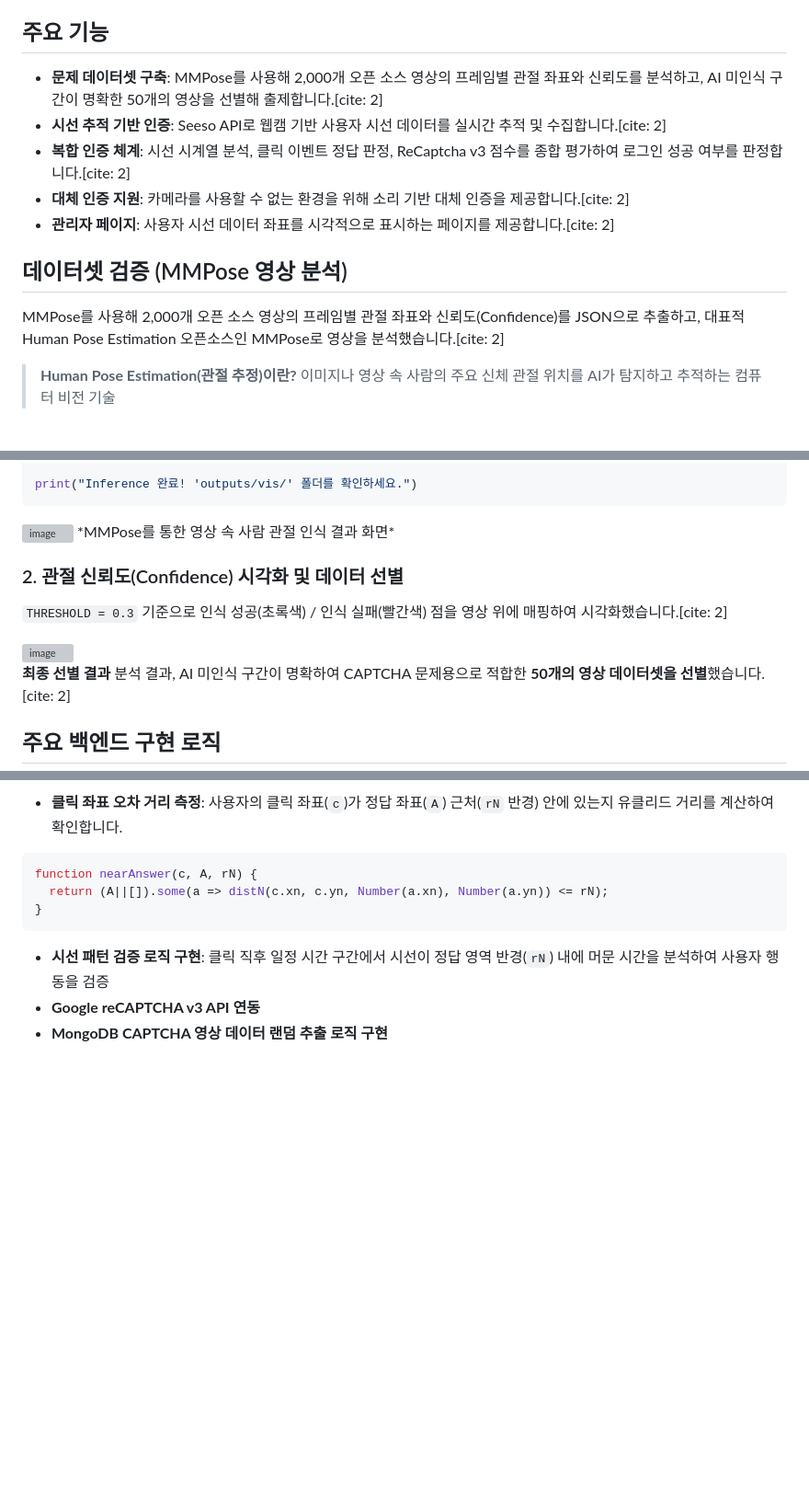
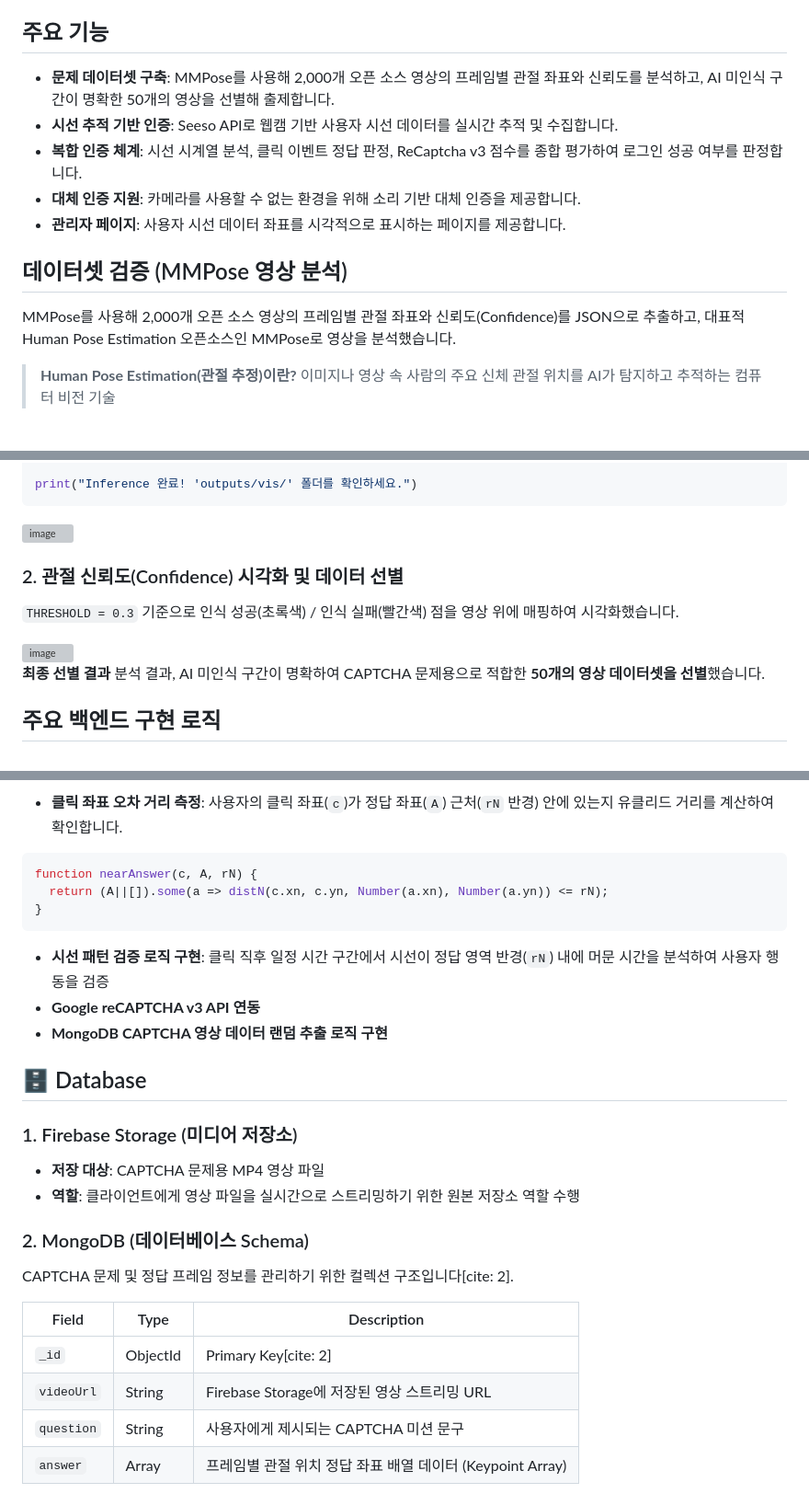
Before and after one commit to SoONmjG2/VideoCaptcha, a Markdown page: README.md, 3 parts joined by grey strips. Shown at 92% size. Rendered like a GitHub page; blank space fills up the shorter version; grey boxes are pictures that could not be loaded.

````diff
--- a/README.md
+++ b/README.md
@@ -16,15 +16,15 @@ Human Pose와 실시간 시선 추적(Eye Tracking)을 결합하여 AI의 우회
 * **API & Tools**: MMPose, Seeso API, Google ReCAPTCHA v3, Render
 
 ## 주요 기능
-* **문제 데이터셋 구축**: MMPose를 사용해 2,000개 오픈 소스 영상의 프레임별 관절 좌표와 신뢰도를 분석하고, AI 미인식 구간이 명확한 50개의 영상을 선별해 출제합니다.[cite: 2]
-* **시선 추적 기반 인증**: Seeso API로 웹캠 기반 사용자 시선 데이터를 실시간 추적 및 수집합니다.[cite: 2]
-* **복합 인증 체계**: 시선 시계열 분석, 클릭 이벤트 정답 판정, ReCaptcha v3 점수를 종합 평가하여 로그인 성공 여부를 판정합니다.[cite: 2]
-* **대체 인증 지원**: 카메라를 사용할 수 없는 환경을 위해 소리 기반 대체 인증을 제공합니다.[cite: 2]
-* **관리자 페이지**: 사용자 시선 데이터 좌표를 시각적으로 표시하는 페이지를 제공합니다.[cite: 2]
+* **문제 데이터셋 구축**: MMPose를 사용해 2,000개 오픈 소스 영상의 프레임별 관절 좌표와 신뢰도를 분석하고, AI 미인식 구간이 명확한 50개의 영상을 선별해 출제합니다.
+* **시선 추적 기반 인증**: Seeso API로 웹캠 기반 사용자 시선 데이터를 실시간 추적 및 수집합니다.
+* **복합 인증 체계**: 시선 시계열 분석, 클릭 이벤트 정답 판정, ReCaptcha v3 점수를 종합 평가하여 로그인 성공 여부를 판정합니다.
+* **대체 인증 지원**: 카메라를 사용할 수 없는 환경을 위해 소리 기반 대체 인증을 제공합니다.
+* **관리자 페이지**: 사용자 시선 데이터 좌표를 시각적으로 표시하는 페이지를 제공합니다.
 
 ## 데이터셋 검증 (MMPose 영상 분석)
 
-MMPose를 사용해 2,000개 오픈 소스 영상의 프레임별 관절 좌표와 신뢰도(Confidence)를 JSON으로 추출하고, 대표적 Human Pose Estimation 오픈소스인 MMPose로 영상을 분석했습니다.[cite: 2]
+MMPose를 사용해 2,000개 오픈 소스 영상의 프레임별 관절 좌표와 신뢰도(Confidence)를 JSON으로 추출하고, 대표적 Human Pose Estimation 오픈소스인 MMPose로 영상을 분석했습니다.
 
 > **Human Pose Estimation(관절 추정)이란?**
 > 이미지나 영상 속 사람의 주요 신체 관절 위치를 AI가 탐지하고 추적하는 컴퓨터 비전 기술
@@ -51,18 +51,16 @@ for r in results:
 print("Inference 완료! 'outputs/vis/' 폴더를 확인하세요.")
 ```
 <img width="917" height="515" alt="image" src="https://github.com/user-attachments/assets/7fa7c541-b768-4b0e-b4f0-27c0b337b3f3" />
-*MMPose를 통한 영상 속 사람 관절 인식 결과 화면*
-
 <br>
 
 ### 2. 관절 신뢰도(Confidence) 시각화 및 데이터 선별
-`THRESHOLD = 0.3` 기준으로 인식 성공(초록색) / 인식 실패(빨간색) 점을 영상 위에 매핑하여 시각화했습니다.[cite: 2]
+`THRESHOLD = 0.3` 기준으로 인식 성공(초록색) / 인식 실패(빨간색) 점을 영상 위에 매핑하여 시각화했습니다.
 
 <img width="897" height="570" alt="image" src="https://github.com/user-attachments/assets/3358093d-110c-4eac-a170-82b687f2462a" />
 
 
 **최종 선별 결과**
-분석 결과, AI 미인식 구간이 명확하여 CAPTCHA 문제용으로 적합한 **50개의 영상 데이터셋을 선별**했습니다.[cite: 2]
+분석 결과, AI 미인식 구간이 명확하여 CAPTCHA 문제용으로 적합한 **50개의 영상 데이터셋을 선별**했습니다.
 
 ## 주요 백엔드 구현 로직
 
@@ -77,3 +75,18 @@ function nearAnswer(c, A, rN) {
 * **시선 패턴 검증 로직 구현**: 클릭 직후 일정 시간 구간에서 시선이 정답 영역 반경(`rN`) 내에 머문 시간을 분석하여 사용자 행동을 검증
 * **Google reCAPTCHA v3 API 연동**
 * **MongoDB CAPTCHA 영상 데이터 랜덤 추출 로직 구현**
+
+## 🗄️ Database
+### 1. Firebase Storage (미디어 저장소)
+* **저장 대상**: CAPTCHA 문제용 MP4 영상 파일
+* **역할**: 클라이언트에게 영상 파일을 실시간으로 스트리밍하기 위한 원본 저장소 역할 수행
+
+### 2. MongoDB (데이터베이스 Schema)
+CAPTCHA 문제 및 정답 프레임 정보를 관리하기 위한 컬렉션 구조입니다[cite: 2].
+
+| Field | Type | Description |
+|---|---|---|
+| `_id` | ObjectId | Primary Key[cite: 2] |
+| `videoUrl` | String | Firebase Storage에 저장된 영상 스트리밍 URL |
+| `question` | String | 사용자에게 제시되는 CAPTCHA 미션 문구 |
+| `answer` | Array | 프레임별 관절 위치 정답 좌표 배열 데이터 (Keypoint Array) |
````
